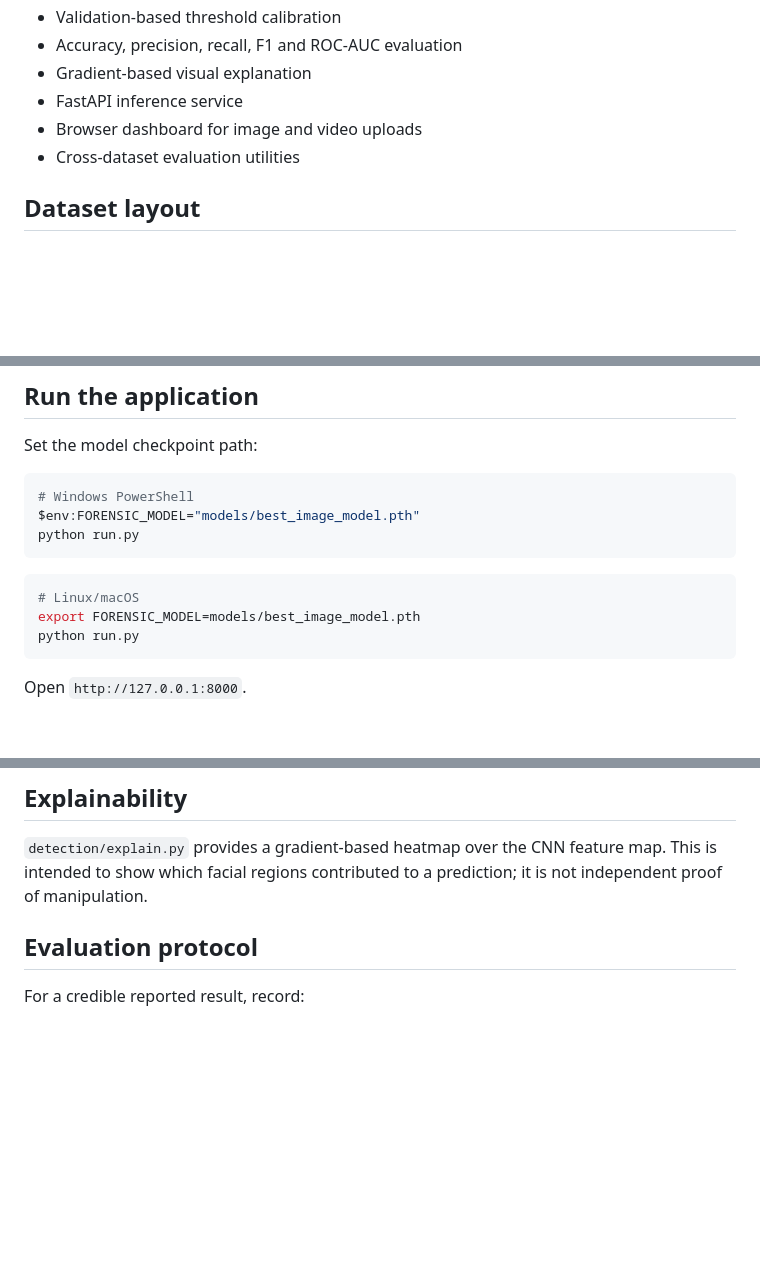
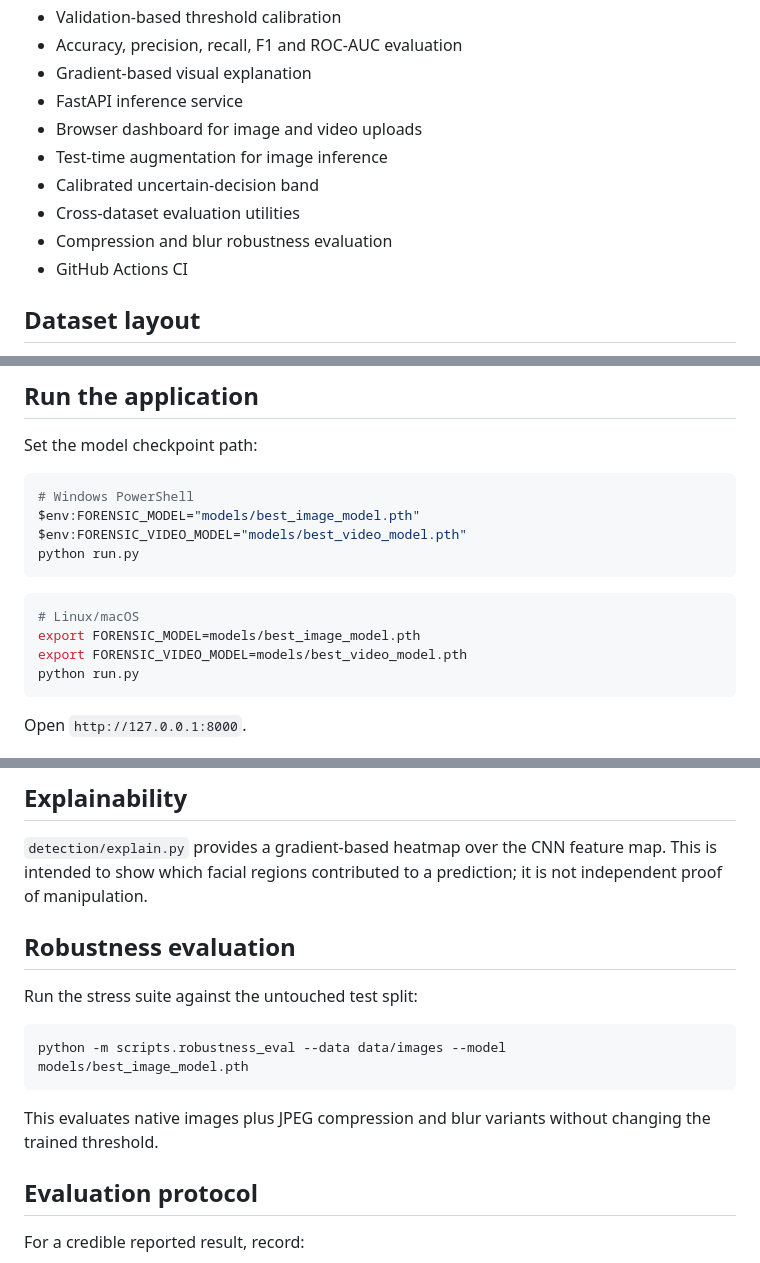
Before and after one commit to UjwalBagalkoti/Fake-Face-Detection-System, a Markdown page: README.md, 3 parts joined by grey strips. Rendered like a GitHub page; blank space fills up the shorter version.

Commit message:
Document robustness and inference upgrades

````diff
--- a/README.md
+++ b/README.md
@@ -35,7 +35,11 @@ Face detection + preprocessing
 - Gradient-based visual explanation
 - FastAPI inference service
 - Browser dashboard for image and video uploads
+- Test-time augmentation for image inference
+- Calibrated uncertain-decision band
 - Cross-dataset evaluation utilities
+- Compression and blur robustness evaluation
+- GitHub Actions CI
 
 ## Dataset layout
 
@@ -125,12 +129,14 @@ Set the model checkpoint path:
 ```bash
 # Windows PowerShell
 $env:FORENSIC_MODEL="models/best_image_model.pth"
+$env:FORENSIC_VIDEO_MODEL="models/best_video_model.pth"
 python run.py
 ```
 
 ```bash
 # Linux/macOS
 export FORENSIC_MODEL=models/best_image_model.pth
+export FORENSIC_VIDEO_MODEL=models/best_video_model.pth
 python run.py
 ```
 
@@ -153,6 +159,16 @@ Open `http://127.0.0.1:8000`.
 ## Explainability
 
 `detection/explain.py` provides a gradient-based heatmap over the CNN feature map. This is intended to show which facial regions contributed to a prediction; it is not independent proof of manipulation.
+
+## Robustness evaluation
+
+Run the stress suite against the untouched test split:
+
+```bash
+python -m scripts.robustness_eval --data data/images --model models/best_image_model.pth
+```
+
+This evaluates native images plus JPEG compression and blur variants without changing the trained threshold.
 
 ## Evaluation protocol
 
````
